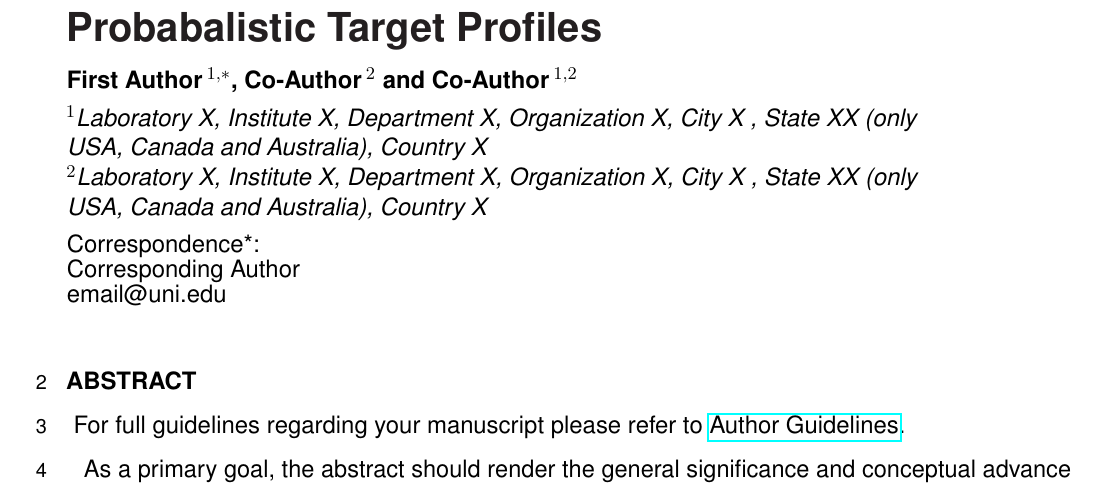
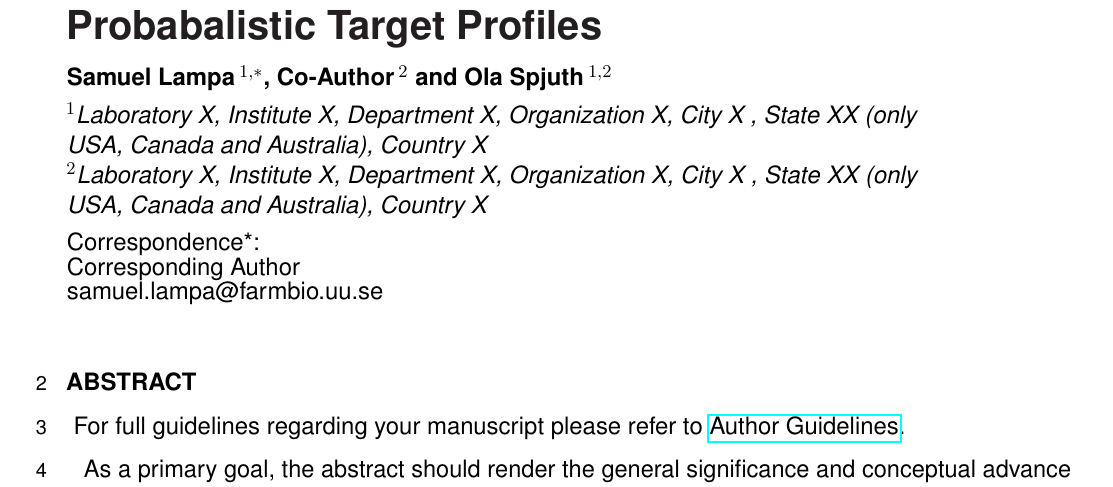
Before and after one commit to pharmbio/ptp-project, a LaTeX document (manuscript/ptp.tex): part of page 1 of 3, cut so that both start at the same text. Compiled offline with pdfLaTeX.

Commit message:
Add some authors

```diff
--- a/manuscript/ptp.tex
+++ b/manuscript/ptp.tex
@@ -32,7 +32,7 @@
 
 \def\keyFont{\fontsize{8}{11}\helveticabold }
 \def\firstAuthorLast{Sample {et~al.}} %use et al only if is more than 1 author
-\def\Authors{First Author\,$^{1,*}$, Co-Author\,$^{2}$ and Co-Author\,$^{1,2}$}
+\def\Authors{Samuel Lampa\,$^{1,*}$, Co-Author\,$^{2}$ and Ola Spjuth\,$^{1,2}$}
 % Affiliations should be keyed to the author's name with superscript numbers
 % and be listed as follows: Laboratory, Institute, Department, Organization,
 % City, State abbreviation (USA, Canada, Australia), and Country (without
@@ -47,12 +47,13 @@ $^{2}$Laboratory X, Institute X, Department X, Organization X, City X , State XX
 % of the corresponding author
 \def\corrAuthor{Corresponding Author}
 
-\def\corrEmail{email@uni.edu}
+\def\corrEmail{samuel.lampa@farmbio.uu.se}
 
 
 
 
 \begin{document}
+
 \onecolumn
 \firstpage{1}
 
```
